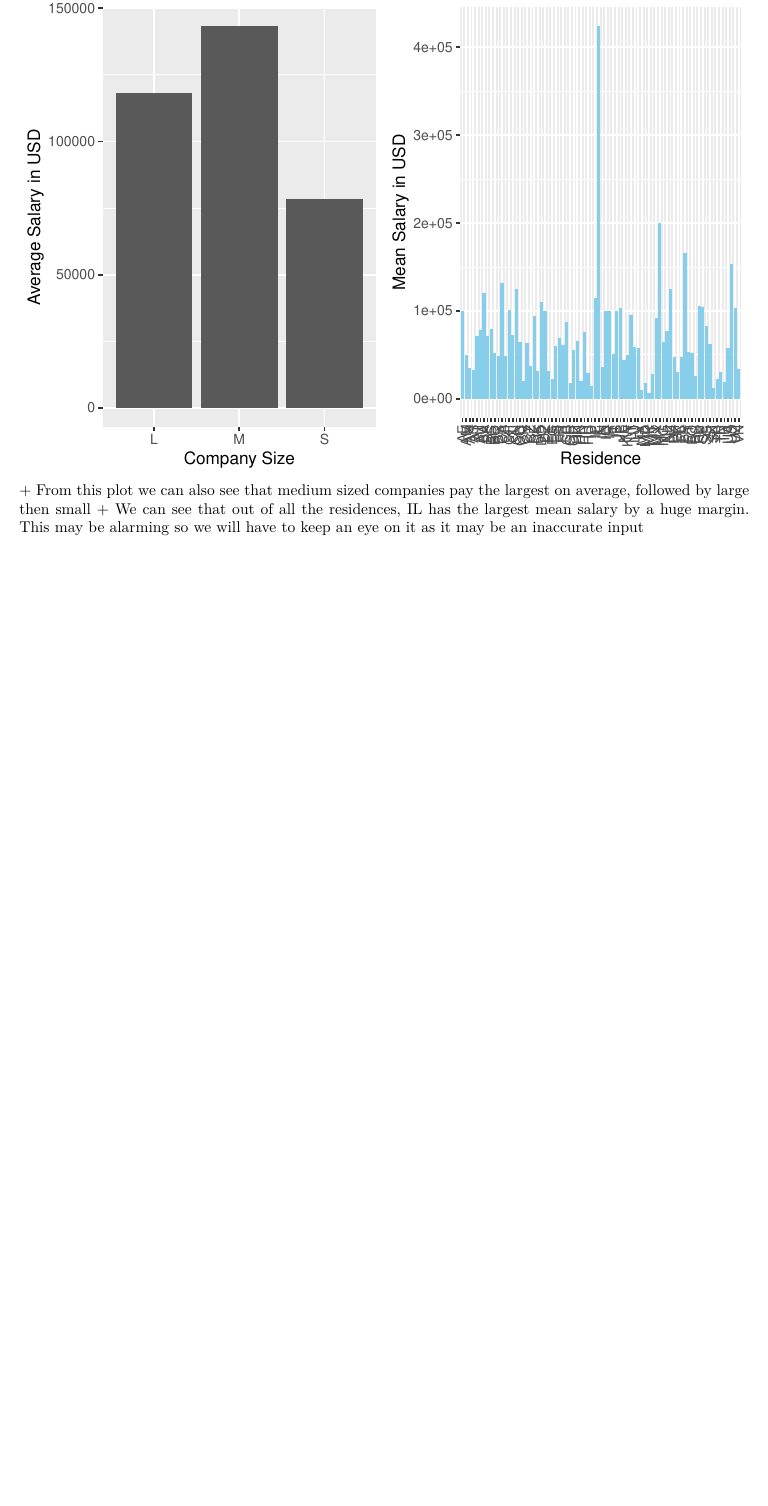
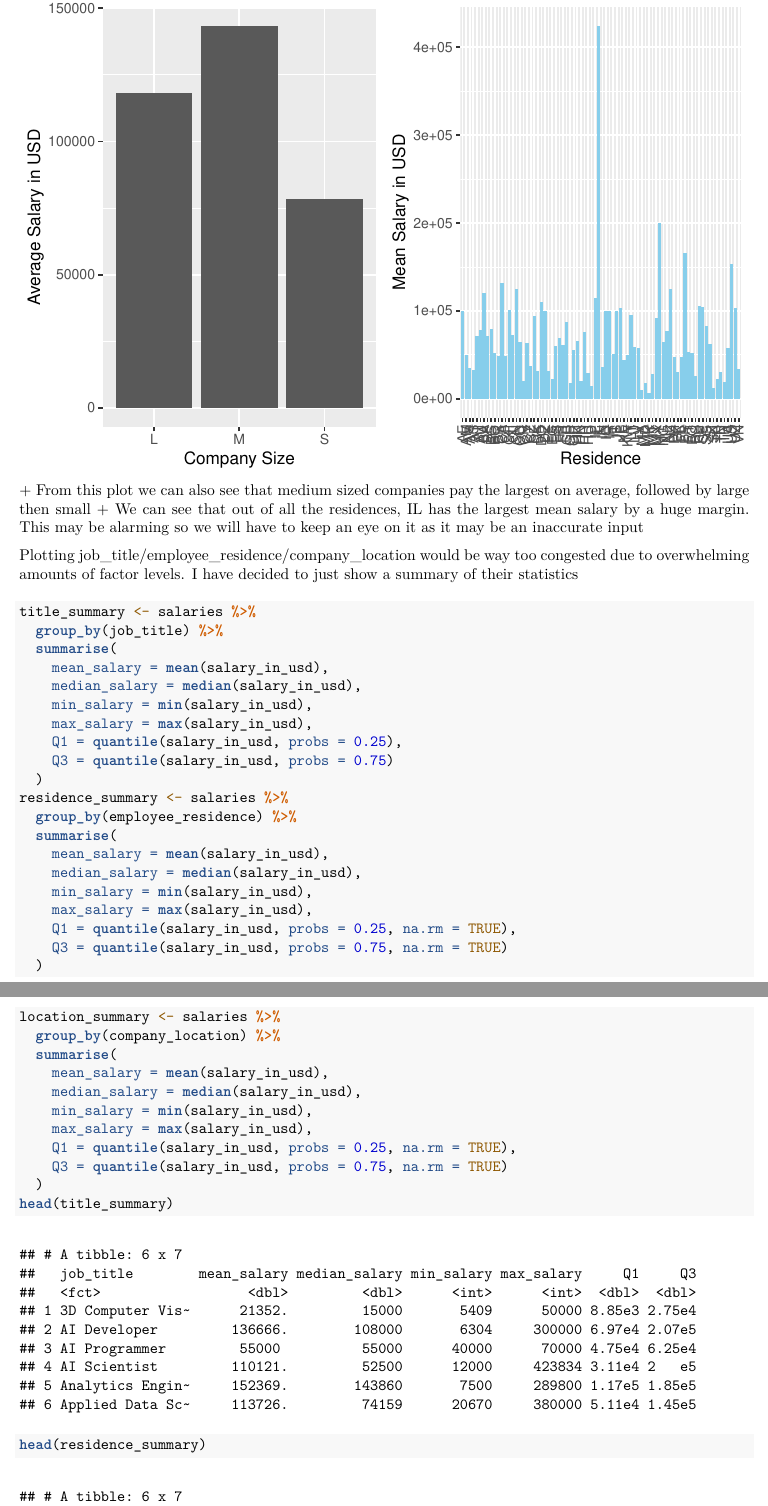
Before and after one commit to nicholasaxl/Salary-Prediction-ML-131, an R Markdown document (main.Rmd): part of page 6 of 6 before the commit and two parts of pages 6 and 7 of 7 after it, the two joined at a grey line, cut so that both start at the same text, the shorter picture padded with empty space. The pictures show the output file main.pdf that the author committed with the source.

Commit message:
EDA finished

````diff
--- a/main.Rmd
+++ b/main.Rmd
@@ -138,3 +138,38 @@ grid.arrange(sizeplot,residenceplot, ncol = 2)
 ```
 + From this plot we can also see that medium sized companies pay the largest on average, followed by large then small
 + We can see that out of all the residences, IL has the largest mean salary by a huge margin. This may be alarming so we will have to keep an eye on it as it may be an inaccurate input
+
+Plotting job_title/employee_residence/company_location would be way too congested due to overwhelming amounts of factor levels. I have decided to just show a summary of their statistics
+```{r}
+title_summary <- salaries %>%
+  group_by(job_title) %>%
+  summarise(
+    mean_salary = mean(salary_in_usd),
+    median_salary = median(salary_in_usd),
+    min_salary = min(salary_in_usd),
+    max_salary = max(salary_in_usd),
+    Q1 = quantile(salary_in_usd, probs = 0.25),
+    Q3 = quantile(salary_in_usd, probs = 0.75)
+  )
+residence_summary <- salaries %>%
+  group_by(employee_residence) %>%
+  summarise(
+    mean_salary = mean(salary_in_usd),
+    median_salary = median(salary_in_usd),
+    min_salary = min(salary_in_usd),
+    max_salary = max(salary_in_usd),
+    Q1 = quantile(salary_in_usd, probs = 0.25, na.rm = TRUE),
+    Q3 = quantile(salary_in_usd, probs = 0.75, na.rm = TRUE)
+  )
+location_summary <- salaries %>%
+  group_by(company_location) %>%
+  summarise(
+    mean_salary = mean(salary_in_usd),
+    median_salary = median(salary_in_usd),
+    min_salary = min(salary_in_usd),
+    max_salary = max(salary_in_usd),
+    Q1 = quantile(salary_in_usd, probs = 0.25, na.rm = TRUE),
+    Q3 = quantile(salary_in_usd, probs = 0.75, na.rm = TRUE)
+  )
+head(title_summary)
+head(residence_summary)
````
Also changed, not shown: main.html, main.pdf, main.Rmd (5 more changed lines).
